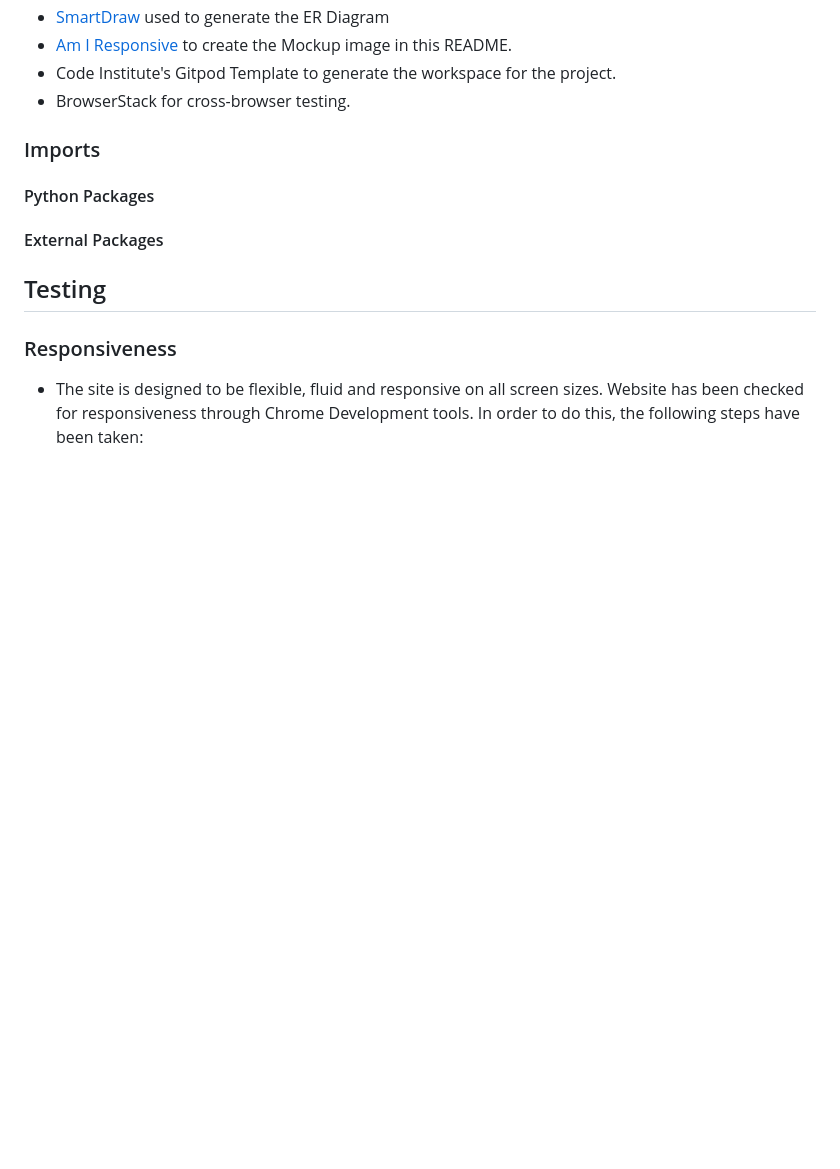
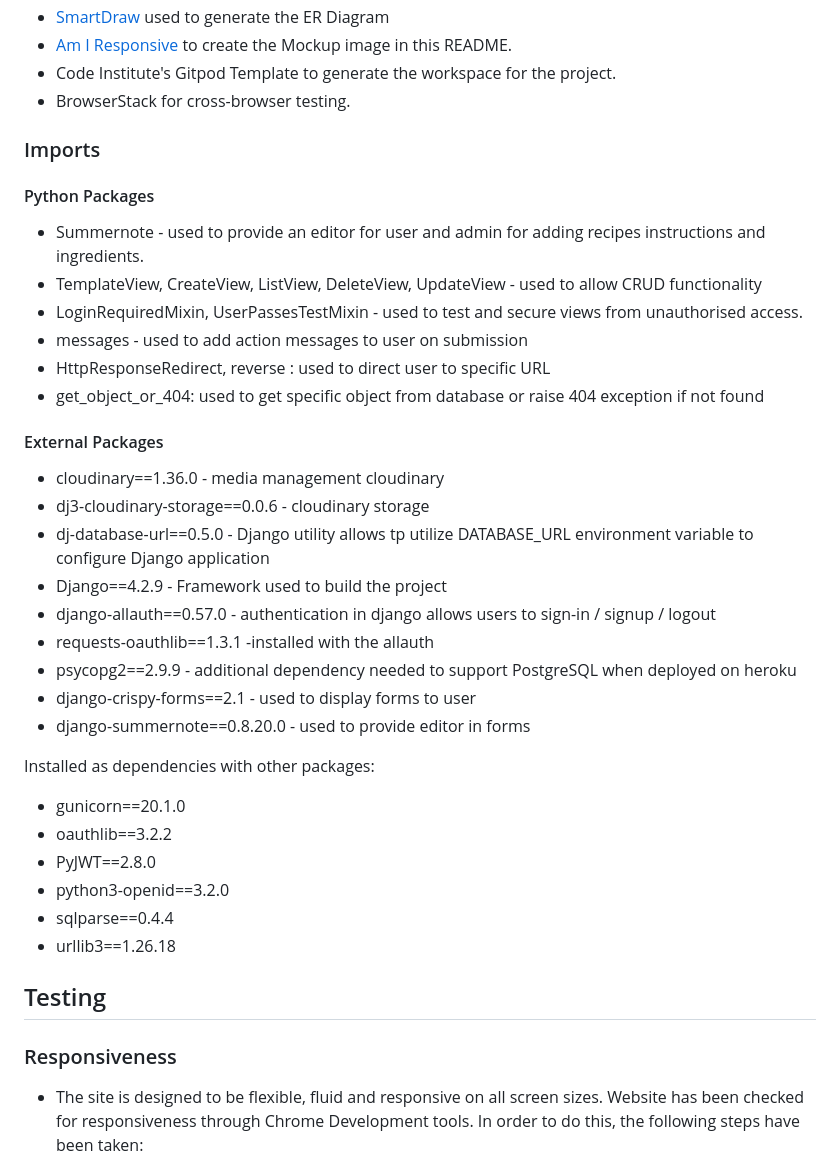
Before and after one commit to gayatrig19/tasty-tales-website-pp4, a Markdown page: README.md, the part around the change. Rendered like a GitHub page; blank space fills up the shorter version.

Commit message:
Add external packages and dependencies information to Readme.md file

```diff
--- a/README.md
+++ b/README.md
@@ -689,14 +689,39 @@ The website uses clean, simple design with earthy colours and images that showca
 - BrowserStack for cross-browser testing.
 
 
-
 ### Imports
 
 #### Python Packages
-
+- Summernote - used to provide an editor for user and admin for adding recipes instructions and ingredients.
+- TemplateView, CreateView, ListView, DeleteView, UpdateView - used to allow CRUD functionality
+- LoginRequiredMixin, UserPassesTestMixin - used to test and secure views from unauthorised access.
+- messages - used to add action messages to user on submission
+- HttpResponseRedirect, reverse : used to direct user to specific URL
+- get_object_or_404: used to get specific object from database or raise 404 exception if not found
 
 
 #### External Packages
+
+- cloudinary==1.36.0 - media management cloudinary
+- dj3-cloudinary-storage==0.0.6 - cloudinary storage
+- dj-database-url==0.5.0 - Django utility allows tp utilize DATABASE_URL environment variable to configure
+  Django application
+- Django==4.2.9 - Framework used to build the project
+- django-allauth==0.57.0 - authentication in django allows users to sign-in / signup / logout
+- requests-oauthlib==1.3.1 -installed with the allauth
+- psycopg2==2.9.9 - additional dependency needed to support PostgreSQL when deployed on heroku
+- django-crispy-forms==2.1 - used to display forms to user
+- django-summernote==0.8.20.0 - used to provide editor in forms
+
+Installed as dependencies with other packages:
+- gunicorn==20.1.0
+- oauthlib==3.2.2
+- PyJWT==2.8.0
+- python3-openid==3.2.0
+- sqlparse==0.4.4
+- urllib3==1.26.18
+
+
 
 
 ## Testing
```
